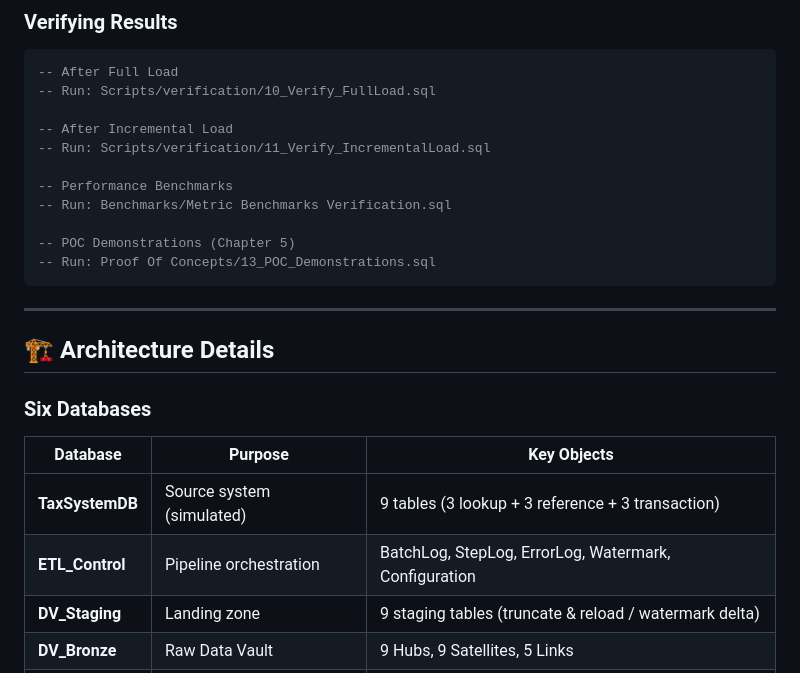
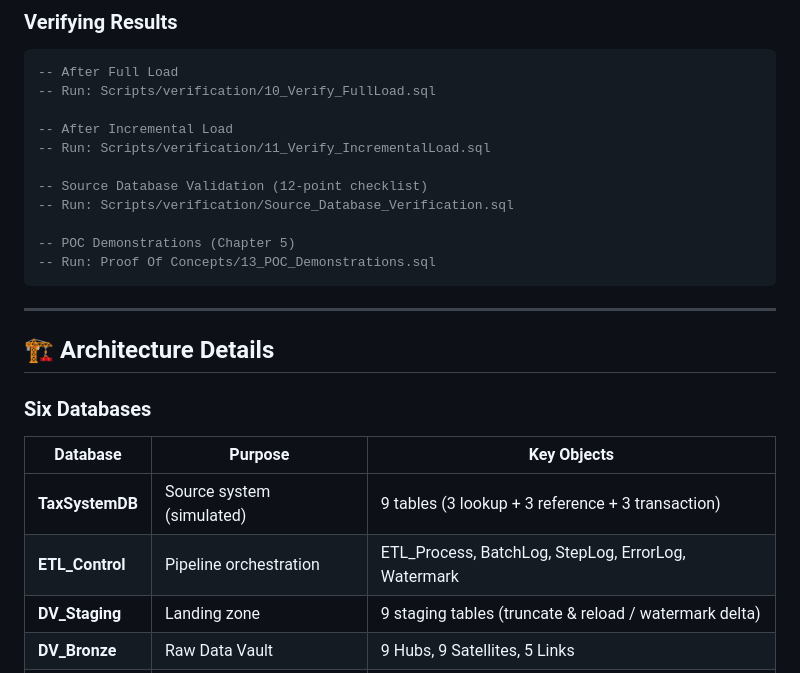
Before and after one commit to mvsotso/dv2-tax-data-warehouse-using-medallion, a Markdown page: README.md, the part around one of its changes. Drawn GitHub-style.

```diff
--- a/README.md
+++ b/README.md
@@ -224,8 +217,8 @@ The ETL pipeline is executed through **SSIS packages** in Visual Studio:
 -- After Incremental Load
 -- Run: Scripts/verification/11_Verify_IncrementalLoad.sql
 
--- Performance Benchmarks
--- Run: Benchmarks/Metric Benchmarks Verification.sql
+-- Source Database Validation (12-point checklist)
+-- Run: Scripts/verification/Source_Database_Verification.sql
 
 -- POC Demonstrations (Chapter 5)
 -- Run: Proof Of Concepts/13_POC_Demonstrations.sql
@@ -240,7 +233,7 @@ The ETL pipeline is executed through **SSIS packages** in Visual Studio:
 | Database | Purpose | Key Objects |
 |----------|---------|-------------|
 | **TaxSystemDB** | Source system (simulated) | 9 tables (3 lookup + 3 reference + 3 transaction) |
-| **ETL_Control** | Pipeline orchestration | BatchLog, StepLog, ErrorLog, Watermark, Configuration |
+| **ETL_Control** | Pipeline orchestration | ETL_Process, BatchLog, StepLog, ErrorLog, Watermark |
 | **DV_Staging** | Landing zone | 9 staging tables (truncate & reload / watermark delta) |
 | **DV_Bronze** | Raw Data Vault | 9 Hubs, 9 Satellites, 5 Links |
 | **DV_Silver** | Business Vault | 3 PIT tables, 1 Bridge, 2 Business Vault tables |
```
Also changed, not shown: other parts of README.md (+9 -17 lines).
